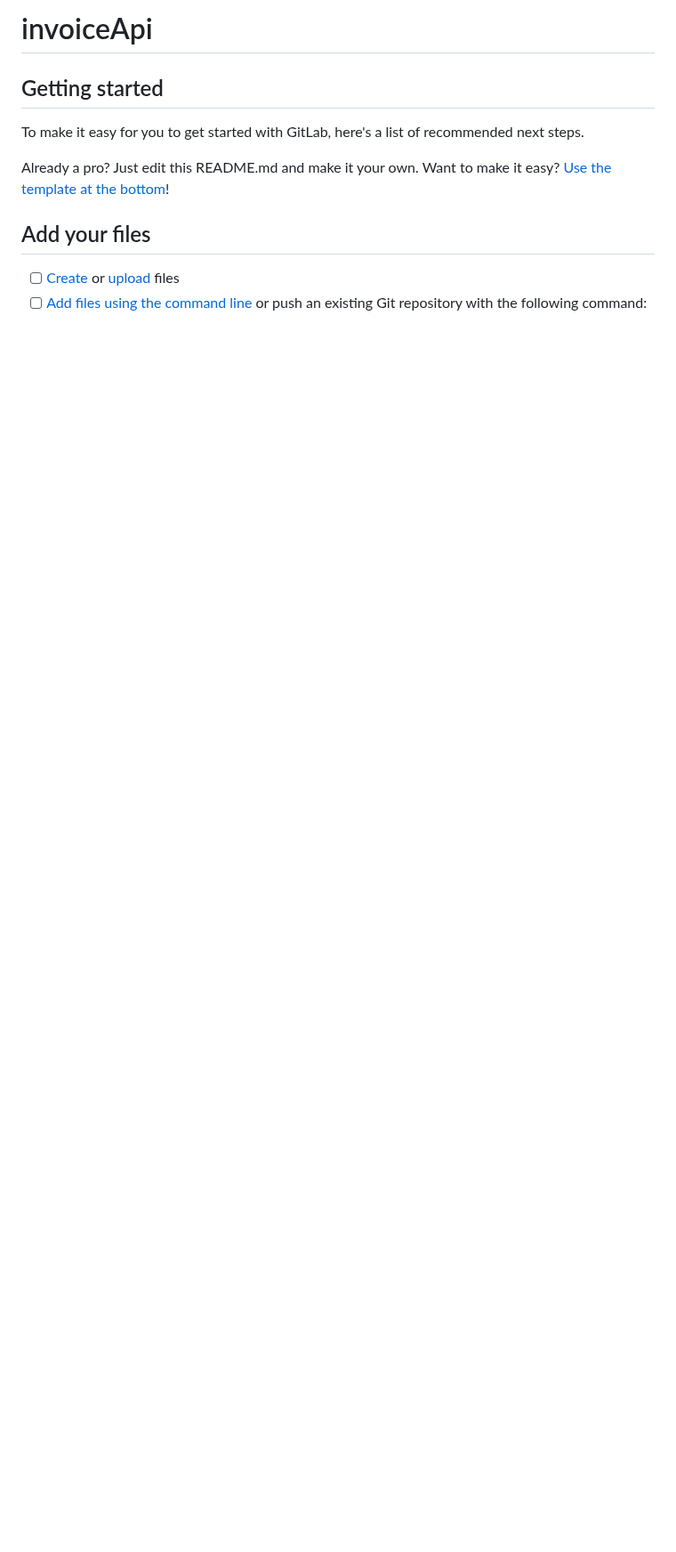
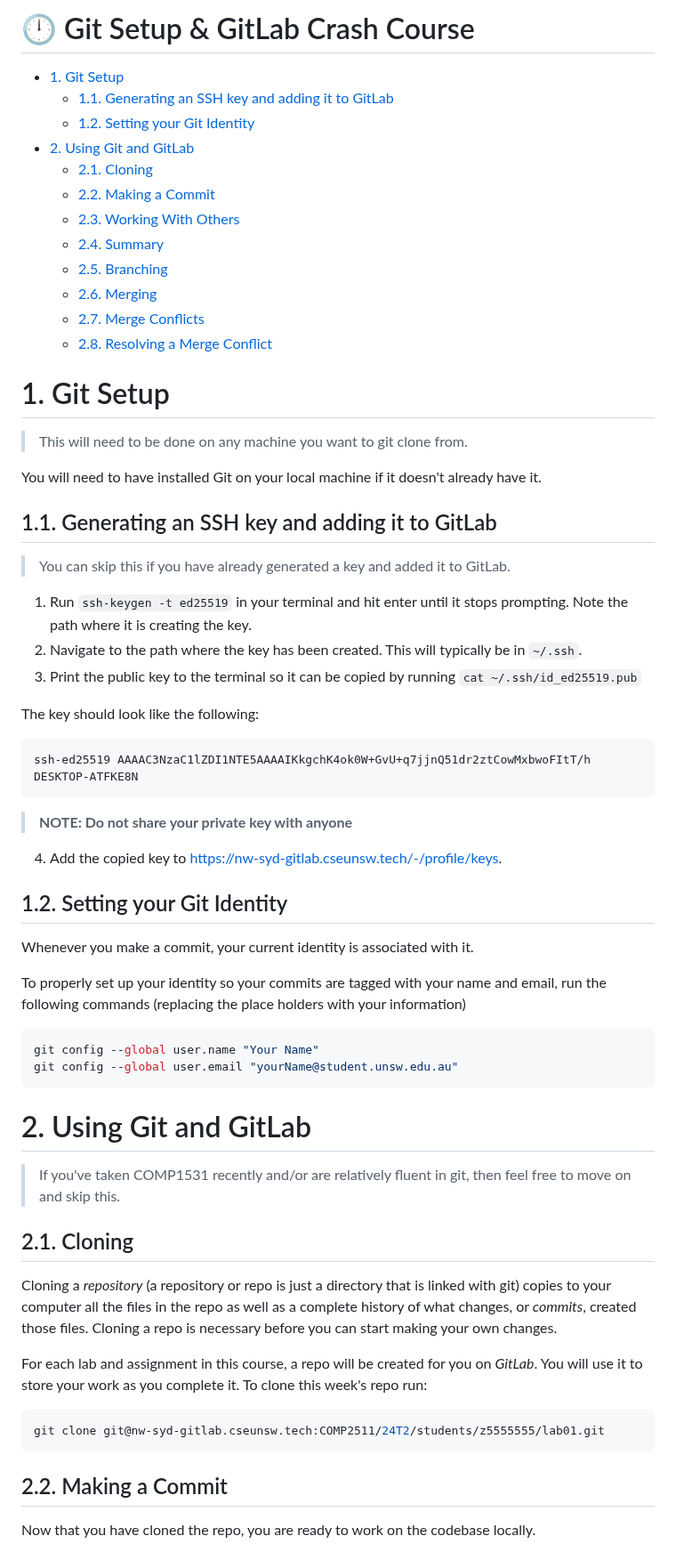
Before and after one commit to yuvran7700/UBL_InvoiceAPI, a Markdown page: README.md, the part around one of its changes. Shown at 89% size. GitHub-like rendering; blank space fills up the shorter version.

````diff
--- a/README.md
+++ b/README.md
@@ -1,14 +1,68 @@
-# invoiceApi
+# 🕛 Git Setup & GitLab Crash Course <!-- omit in toc -->
 
+- [1. Git Setup](#1-git-setup)
+  - [1.1. Generating an SSH key and adding it to GitLab](#11-generating-an-ssh-key-and-adding-it-to-gitlab)
+  - [1.2. Setting your Git Identity](#12-setting-your-git-identity)
+- [2. Using Git and GitLab](#2-using-git-and-gitlab)
+  - [2.1. Cloning](#21-cloning)
+  - [2.2. Making a Commit](#22-making-a-commit)
+  - [2.3. Working With Others](#23-working-with-others)
+  - [2.4. Summary](#24-summary)
+  - [2.5. Branching](#25-branching)
+  - [2.6. Merging](#26-merging)
+  - [2.7. Merge Conflicts](#27-merge-conflicts)
+  - [2.8. Resolving a Merge Conflict](#28-resolving-a-merge-conflict)
 
+# 1. Git Setup
 
-## Getting started
+> This will need to be done on any machine you want to git clone from.
 
-To make it easy for you to get started with GitLab, here's a list of recommended next steps.
+You will need to have installed Git on your local machine if it doesn't already have it.
 
-Already a pro? Just edit this README.md and make it your own. Want to make it easy? [Use the template at the bottom](#editing-this-readme)!
+## 1.1. Generating an SSH key and adding it to GitLab
 
-## Add your files
+> You can skip this if you have already generated a key and added it to GitLab.
 
-- [ ] [Create](https://docs.gitlab.com/ee/user/project/repository/web_editor.html#create-a-file) or [upload](https://docs.gitlab.com/ee/user/project/repository/web_editor.html#upload-a-file) files
-- [ ] [Add files using the command line](https://docs.gitlab.com/ee/gitlab-basics/add-file.html#add-a-file-using-the-command-line) or push an existing Git repository with the following command:
+1. Run `ssh-keygen -t ed25519` in your terminal and hit enter until it stops prompting. Note the path where it is creating the key.
+2. Navigate to the path where the key has been created. This will typically be in `~/.ssh`.
+3. Print the public key to the terminal so it can be copied by running `cat ~/.ssh/id_ed25519.pub`
+
+The key should look like the following:
+
+```bash
+ssh-ed25519 AAAAC3NzaC1lZDI1NTE5AAAAIKkgchK4ok0W+GvU+q7jjnQ51dr2ztCowMxbwoFItT/h DESKTOP-ATFKE8N
+```
+
+> **NOTE: Do not share your private key with anyone**
+
+4. Add the copied key to [https://nw-syd-gitlab.cseunsw.tech/-/profile/keys](https://nw-syd-gitlab.cseunsw.tech/-/profile/keys).
+
+## 1.2. Setting your Git Identity
+
+Whenever you make a commit, your current identity is associated with it.
+
+To properly set up your identity so your commits are tagged with your name and email, run the following commands (replacing the place holders with your information)
+
+```bash
+git config --global user.name "Your Name"
+git config --global user.email "yourName@student.unsw.edu.au"
+```
+
+# 2. Using Git and GitLab
+
+> If you've taken COMP1531 recently and/or are relatively fluent in git, then feel free to move on and skip this.
+
+## 2.1. Cloning
+
+Cloning a _repository_ (a repository or repo is just a directory that is linked with git) copies to your computer all the files in the repo as well as a complete history of what changes, or _commits_, created those files. Cloning a repo is necessary before you can start making your own changes.
+
+For each lab and assignment in this course, a repo will be created for you on _GitLab_. You will use it to store your work as you complete it. To clone this week's repo run:
+
+```bash
+git clone git@nw-syd-gitlab.cseunsw.tech:COMP2511/24T2/students/z5555555/lab01.git
+```
+
+## 2.2. Making a Commit
+
+Now that you have cloned the repo, you are ready to work on the codebase locally.
+
````
Also changed, not shown: other parts of README.md (+161 -50 lines).
